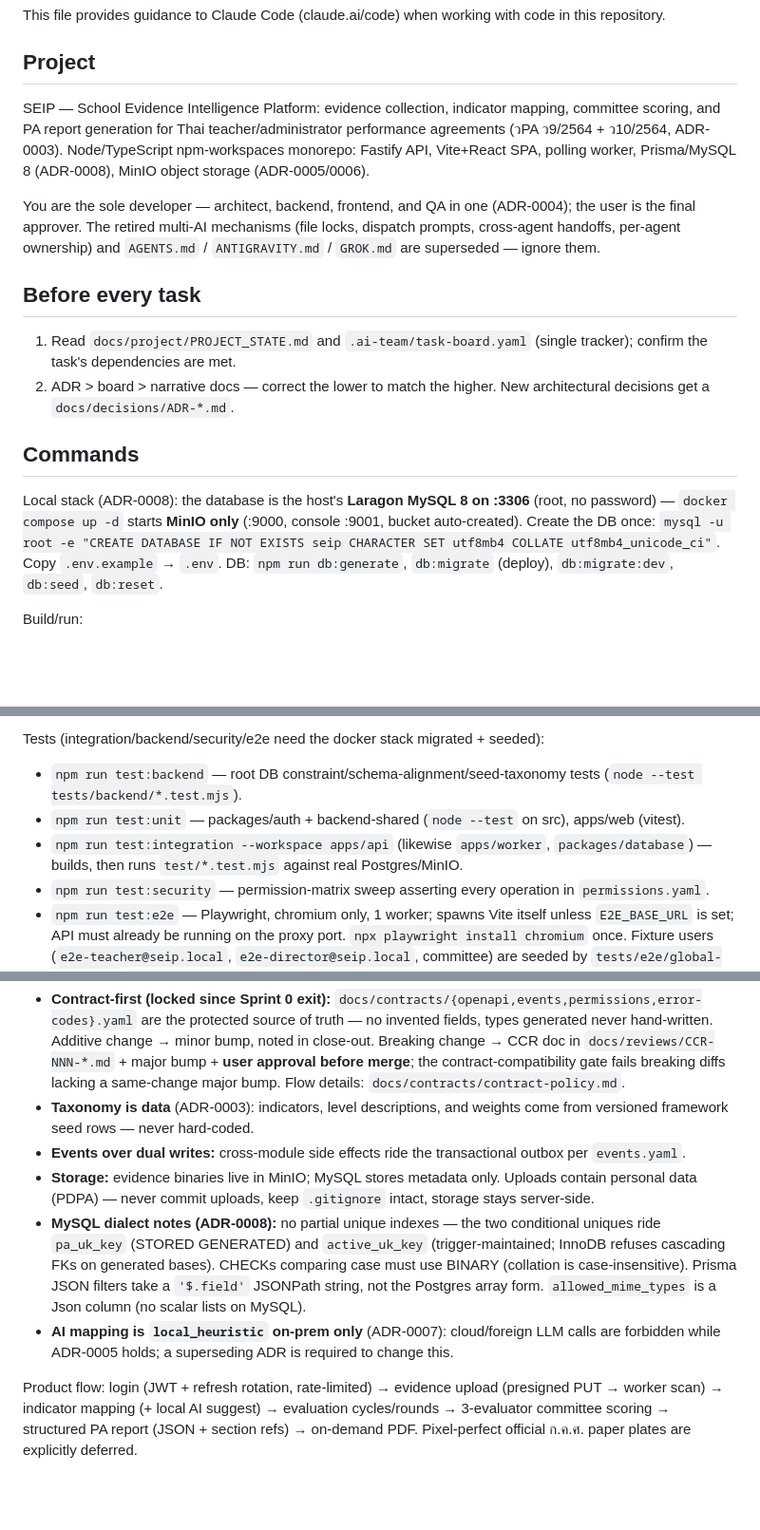
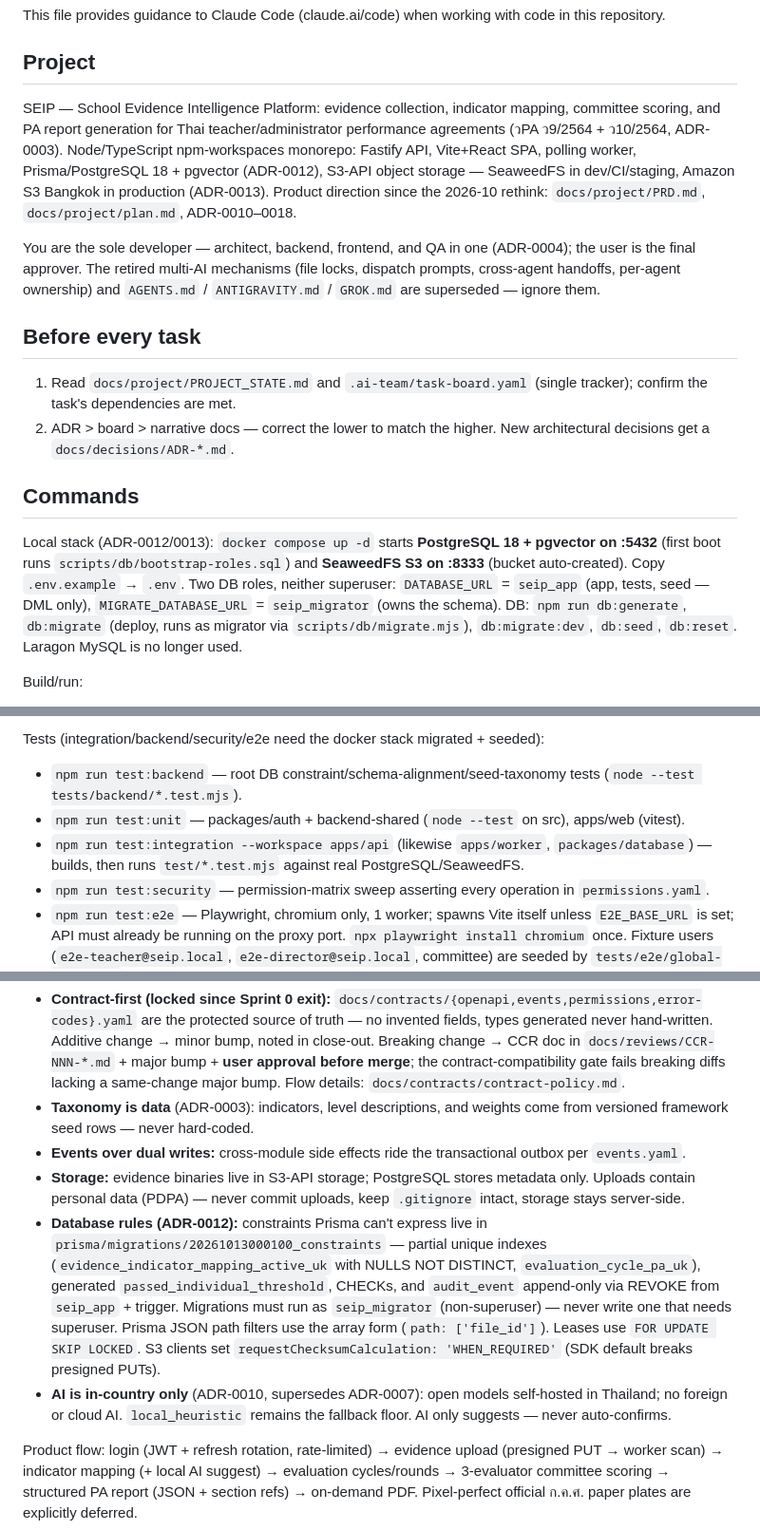
Before and after one commit to sooksun/aischool, a Markdown page: CLAUDE.md, 3 parts joined by grey strips. Shown at 95% size. Rendered like a GitHub page; blank space fills up the shorter version.

Commit message:
docs(claude): align CLAUDE.md with ADR-0010/0012/0013 (PG18, SeaweedFS, in-country AI)
Co-Authored-By: Claude Opus 5.5 <noreply@anthropic.com>
Claude-Session: https://claude.ai/code/session_011Mk4VdtE3z6pi41zcfigxf

```diff
--- a/CLAUDE.md
+++ b/CLAUDE.md
@@ -4,7 +4,7 @@ This file provides guidance to Claude Code (claude.ai/code) when working with co
 
 ## Project
 
-SEIP — School Evidence Intelligence Platform: evidence collection, indicator mapping, committee scoring, and PA report generation for Thai teacher/administrator performance agreements (วPA ว9/2564 + ว10/2564, ADR-0003). Node/TypeScript npm-workspaces monorepo: Fastify API, Vite+React SPA, polling worker, Prisma/MySQL 8 (ADR-0008), MinIO object storage (ADR-0005/0006).
+SEIP — School Evidence Intelligence Platform: evidence collection, indicator mapping, committee scoring, and PA report generation for Thai teacher/administrator performance agreements (วPA ว9/2564 + ว10/2564, ADR-0003). Node/TypeScript npm-workspaces monorepo: Fastify API, Vite+React SPA, polling worker, Prisma/PostgreSQL 18 + pgvector (ADR-0012), S3-API object storage — SeaweedFS in dev/CI/staging, Amazon S3 Bangkok in production (ADR-0013). Product direction since the 2026-10 rethink: `docs/project/PRD.md`, `docs/project/plan.md`, ADR-0010–0018.
 
 You are the sole developer — architect, backend, frontend, and QA in one (ADR-0004); the user is the final approver. The retired multi-AI mechanisms (file locks, dispatch prompts, cross-agent handoffs, per-agent ownership) and `AGENTS.md` / `ANTIGRAVITY.md` / `GROK.md` are superseded — ignore them.
 
@@ -15,7 +15,7 @@ You are the sole developer — architect, backend, frontend, and QA in one (ADR-
 
 ## Commands
 
-Local stack (ADR-0008): the database is the host's **Laragon MySQL 8 on :3306** (root, no password) — `docker compose up -d` starts **MinIO only** (:9000, console :9001, bucket auto-created). Create the DB once: `mysql -u root -e "CREATE DATABASE IF NOT EXISTS seip CHARACTER SET utf8mb4 COLLATE utf8mb4_unicode_ci"`. Copy `.env.example` → `.env`. DB: `npm run db:generate`, `db:migrate` (deploy), `db:migrate:dev`, `db:seed`, `db:reset`.
+Local stack (ADR-0012/0013): `docker compose up -d` starts **PostgreSQL 18 + pgvector on :5432** (first boot runs `scripts/db/bootstrap-roles.sql`) and **SeaweedFS S3 on :8333** (bucket auto-created). Copy `.env.example` → `.env`. Two DB roles, neither superuser: `DATABASE_URL` = `seip_app` (app, tests, seed — DML only), `MIGRATE_DATABASE_URL` = `seip_migrator` (owns the schema). DB: `npm run db:generate`, `db:migrate` (deploy, runs as migrator via `scripts/db/migrate.mjs`), `db:migrate:dev`, `db:seed`, `db:reset`. Laragon MySQL is no longer used.
 
 Build/run:
 - `npm run build:libs` — builds packages/* which apps import; root `build`/`typecheck`/`lint`/`test:unit`/`test:security` run it first automatically.
@@ -26,7 +26,7 @@ Build/run:
 Tests (integration/backend/security/e2e need the docker stack migrated + seeded):
 - `npm run test:backend` — root DB constraint/schema-alignment/seed-taxonomy tests (`node --test tests/backend/*.test.mjs`).
 - `npm run test:unit` — packages/auth + backend-shared (`node --test` on src), apps/web (vitest).
-- `npm run test:integration --workspace apps/api` (likewise `apps/worker`, `packages/database`) — builds, then runs `test/*.test.mjs` against real Postgres/MinIO.
+- `npm run test:integration --workspace apps/api` (likewise `apps/worker`, `packages/database`) — builds, then runs `test/*.test.mjs` against real PostgreSQL/SeaweedFS.
 - `npm run test:security` — permission-matrix sweep asserting every operation in `permissions.yaml`.
 - `npm run test:e2e` — Playwright, chromium only, 1 worker; spawns Vite itself unless `E2E_BASE_URL` is set; API must already be running on the proxy port. `npx playwright install chromium` once. Fixture users (`e2e-teacher@seip.local`, `e2e-director@seip.local`, committee) are seeded by `tests/e2e/global-setup.mjs`.
 - Single test: `node --test tests/backend/constraints.test.mjs` · `npm run test:unit --workspace apps/web -- src/lib/capabilities.test.ts` · `npx playwright test tests/e2e/flows-depth.spec.ts`.
@@ -47,9 +47,9 @@ Rules that bind implementation:
 - **Contract-first (locked since Sprint 0 exit):** `docs/contracts/{openapi,events,permissions,error-codes}.yaml` are the protected source of truth — no invented fields, types generated never hand-written. Additive change → minor bump, noted in close-out. Breaking change → CCR doc in `docs/reviews/CCR-NNN-*.md` + major bump + **user approval before merge**; the contract-compatibility gate fails breaking diffs lacking a same-change major bump. Flow details: `docs/contracts/contract-policy.md`.
 - **Taxonomy is data** (ADR-0003): indicators, level descriptions, and weights come from versioned framework seed rows — never hard-coded.
 - **Events over dual writes:** cross-module side effects ride the transactional outbox per `events.yaml`.
-- **Storage:** evidence binaries live in MinIO; MySQL stores metadata only. Uploads contain personal data (PDPA) — never commit uploads, keep `.gitignore` intact, storage stays server-side.
-- **MySQL dialect notes (ADR-0008):** no partial unique indexes — the two conditional uniques ride `pa_uk_key` (STORED GENERATED) and `active_uk_key` (trigger-maintained; InnoDB refuses cascading FKs on generated bases). CHECKs comparing case must use BINARY (collation is case-insensitive). Prisma JSON filters take a `'$.field'` JSONPath string, not the Postgres array form. `allowed_mime_types` is a Json column (no scalar lists on MySQL).
-- **AI mapping is `local_heuristic` on-prem only** (ADR-0007): cloud/foreign LLM calls are forbidden while ADR-0005 holds; a superseding ADR is required to change this.
+- **Storage:** evidence binaries live in S3-API storage; PostgreSQL stores metadata only. Uploads contain personal data (PDPA) — never commit uploads, keep `.gitignore` intact, storage stays server-side.
+- **Database rules (ADR-0012):** constraints Prisma can't express live in `prisma/migrations/20261013000100_constraints` — partial unique indexes (`evidence_indicator_mapping_active_uk` with NULLS NOT DISTINCT, `evaluation_cycle_pa_uk`), generated `passed_individual_threshold`, CHECKs, and `audit_event` append-only via REVOKE from `seip_app` + trigger. Migrations must run as `seip_migrator` (non-superuser) — never write one that needs superuser. Prisma JSON path filters use the array form (`path: ['file_id']`). Leases use `FOR UPDATE SKIP LOCKED`. S3 clients set `requestChecksumCalculation: 'WHEN_REQUIRED'` (SDK default breaks presigned PUTs).
+- **AI is in-country only** (ADR-0010, supersedes ADR-0007): open models self-hosted in Thailand; no foreign or cloud AI. `local_heuristic` remains the fallback floor. AI only suggests — never auto-confirms.
 
 Product flow: login (JWT + refresh rotation, rate-limited) → evidence upload (presigned PUT → worker scan) → indicator mapping (+ local AI suggest) → evaluation cycles/rounds → 3-evaluator committee scoring → structured PA report (JSON + section refs) → on-demand PDF. Pixel-perfect official ก.ค.ศ. paper plates are explicitly deferred.
 
```
